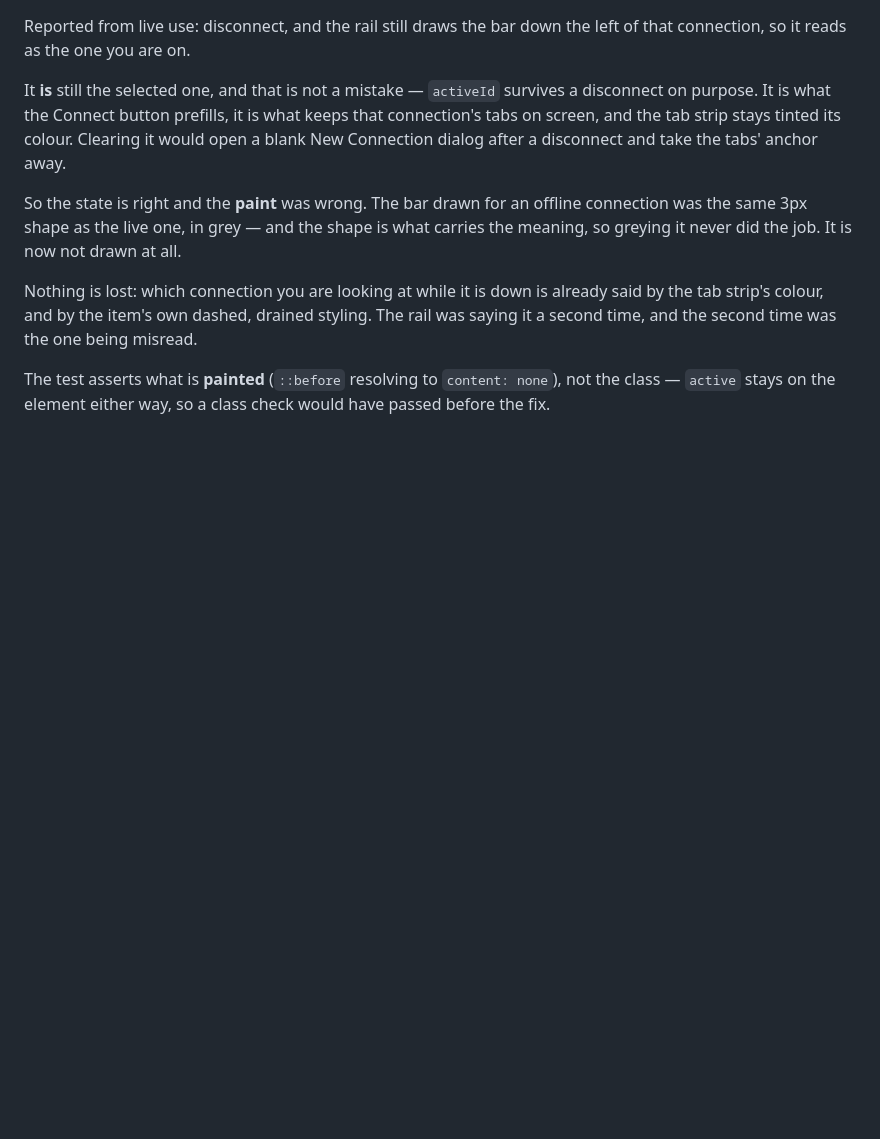
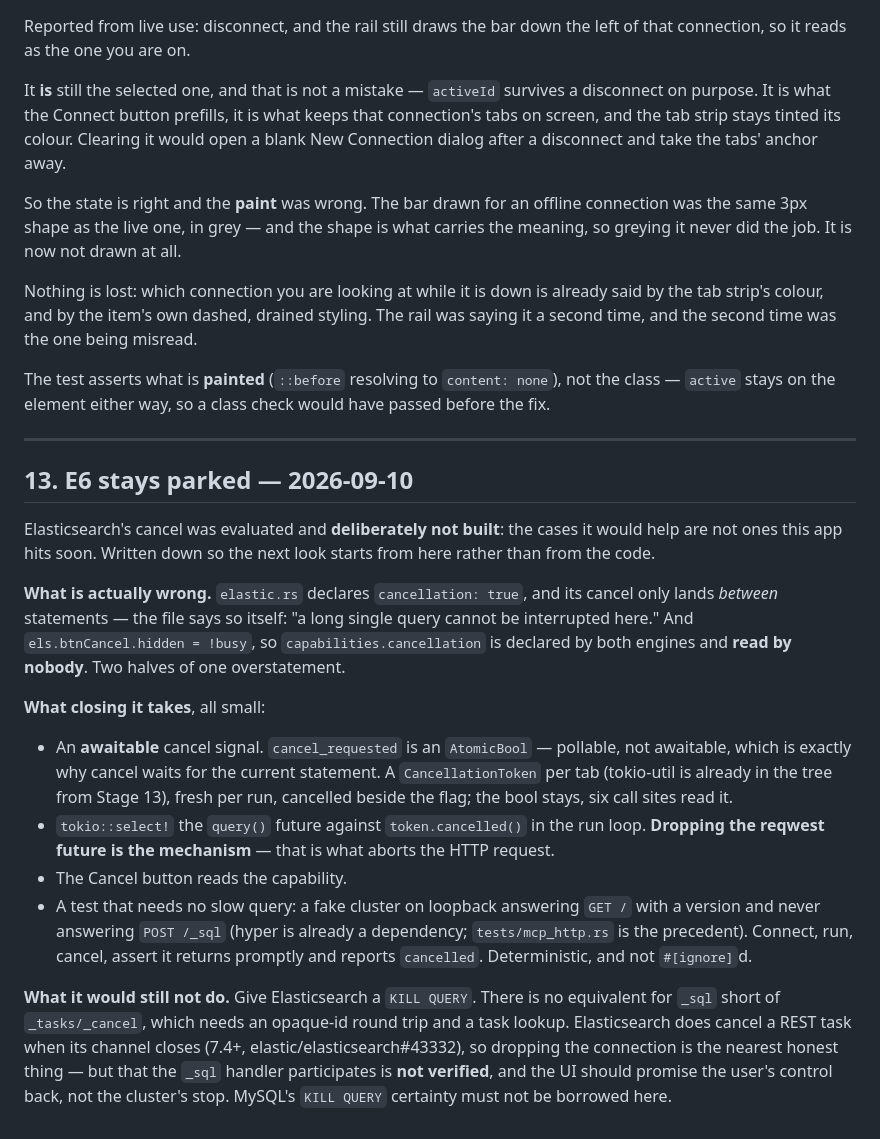
Before and after one commit to SparedRay/db-query, a Markdown page: docs/stage-14-read-only-connections.md, the part around the change. GitHub-like rendering; blank space fills up the shorter version.

Commit message:
Park E6, with the plan written down
Elasticsearch cancel evaluated and deliberately not built — the cases it helps
are not ones we hit soon. The finding is recorded instead: the capability is
declared and the button never asks for it, cancel_requested is pollable but not
awaitable, and closing it is a token, a select! and a fake cluster that never
answers. Including what it would still not do.

Co-Authored-By: Claude Opus 5 <noreply@anthropic.com>

```diff
--- a/docs/stage-14-read-only-connections.md
+++ b/docs/stage-14-read-only-connections.md
@@ -278,3 +278,42 @@ being misread.
 The test asserts what is **painted** (`::before` resolving to `content: none`),
 not the class — `active` stays on the element either way, so a class check
 would have passed before the fix.
+
+---
+
+## 13. E6 stays parked — 2026-09-10
+
+Elasticsearch's cancel was evaluated and **deliberately not built**: the cases
+it would help are not ones this app hits soon. Written down so the next look
+starts from here rather than from the code.
+
+**What is actually wrong.** `elastic.rs` declares `cancellation: true`, and its
+cancel only lands *between* statements — the file says so itself: "a long
+single query cannot be interrupted here." And `els.btnCancel.hidden = !busy`,
+so `capabilities.cancellation` is declared by both engines and **read by
+nobody**. Two halves of one overstatement.
+
+**What closing it takes**, all small:
+
+  * An **awaitable** cancel signal. `cancel_requested` is an `AtomicBool` —
+    pollable, not awaitable, which is exactly why cancel waits for the current
+    statement. A `CancellationToken` per tab (tokio-util is already in the tree
+    from Stage 13), fresh per run, cancelled beside the flag; the bool stays,
+    six call sites read it.
+  * `tokio::select!` the `query()` future against `token.cancelled()` in the
+    run loop. **Dropping the reqwest future is the mechanism** — that is what
+    aborts the HTTP request.
+  * The Cancel button reads the capability.
+  * A test that needs no slow query: a fake cluster on loopback answering
+    `GET /` with a version and never answering `POST /_sql` (hyper is already a
+    dependency; `tests/mcp_http.rs` is the precedent). Connect, run, cancel,
+    assert it returns promptly and reports `cancelled`. Deterministic, and not
+    `#[ignore]`d.
+
+**What it would still not do.** Give Elasticsearch a `KILL QUERY`. There is no
+equivalent for `_sql` short of `_tasks/_cancel`, which needs an opaque-id round
+trip and a task lookup. Elasticsearch does cancel a REST task when its channel
+closes (7.4+, elastic/elasticsearch#43332), so dropping the connection is the
+nearest honest thing — but that the `_sql` handler participates is **not
+verified**, and the UI should promise the user's control back, not the
+cluster's stop. MySQL's `KILL QUERY` certainty must not be borrowed here.
```
